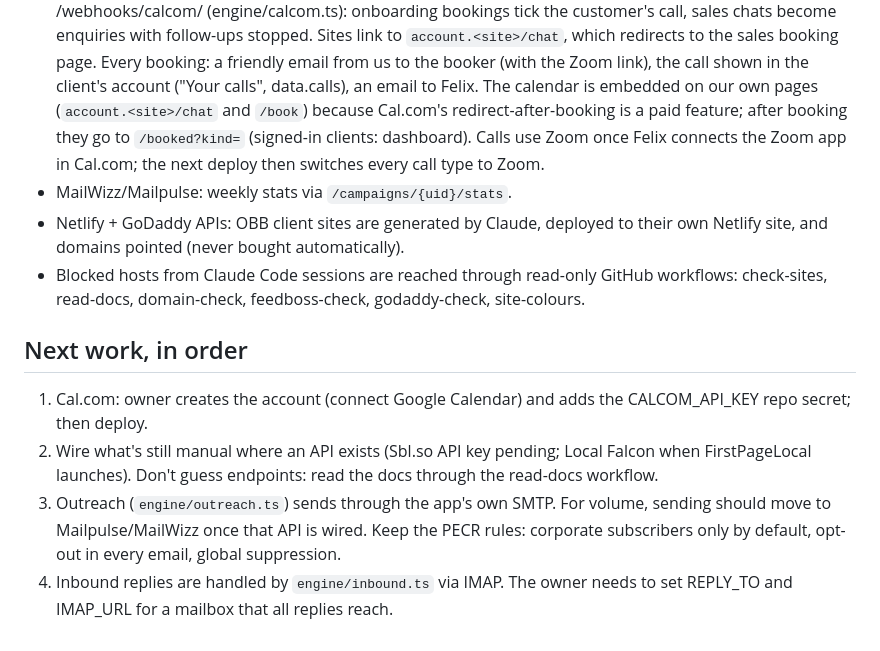
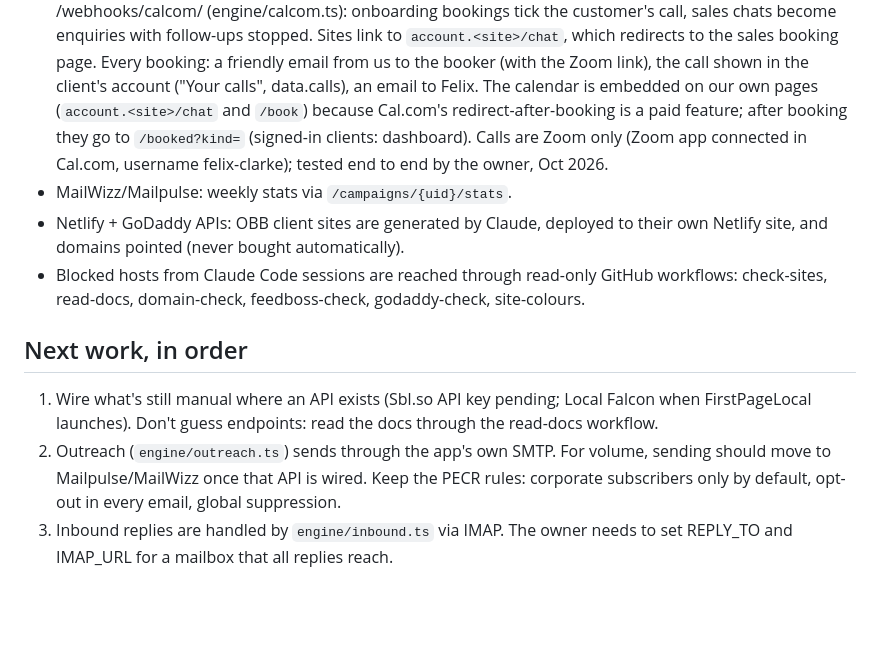
Before and after one commit to Business-Leads/products, a Markdown page: CLAUDE.md, the part around the change. Rendered like a GitHub page; blank space fills up the shorter version.

Commit message:
Notes: Cal.com bookings live and tested, Zoom only
Co-Authored-By: Claude Opus 5.5 <noreply@anthropic.com>
Claude-Session: https://claude.ai/code/session_01DXtWYawBKfKxKfpFTVZNpF

```diff
--- a/CLAUDE.md
+++ b/CLAUDE.md
@@ -156,8 +156,8 @@ Known blockers:
   the call shown in the client's account ("Your calls", data.calls), an email
   to Felix. The calendar is embedded on our own pages (`account.<site>/chat`
   and `/book`) because Cal.com's redirect-after-booking is a paid feature;
-  after booking they go to `/booked?kind=` (signed-in clients: dashboard). Calls use Zoom once Felix connects the
-  Zoom app in Cal.com; the next deploy then switches every call type to Zoom.
+  after booking they go to `/booked?kind=` (signed-in clients: dashboard). Calls are Zoom only (Zoom app connected in
+  Cal.com, username felix-clarke); tested end to end by the owner, Oct 2026.
 - MailWizz/Mailpulse: weekly stats via `/campaigns/{uid}/stats`.
 - Netlify + GoDaddy APIs: OBB client sites are generated by Claude, deployed
   to their own Netlify site, and domains pointed (never bought automatically).
@@ -166,14 +166,12 @@ Known blockers:
   godaddy-check, site-colours.
 
 ## Next work, in order
-1. Cal.com: owner creates the account (connect Google Calendar) and adds the
-   CALCOM_API_KEY repo secret; then deploy.
-2. Wire what's still manual where an API exists (Sbl.so API key pending;
+1. Wire what's still manual where an API exists (Sbl.so API key pending;
    Local Falcon when FirstPageLocal launches). Don't guess endpoints: read
    the docs through the read-docs workflow.
-3. Outreach (`engine/outreach.ts`) sends through the app's own SMTP. For
+2. Outreach (`engine/outreach.ts`) sends through the app's own SMTP. For
    volume, sending should move to Mailpulse/MailWizz once that API is wired.
    Keep the PECR rules: corporate subscribers only by default, opt-out in
    every email, global suppression.
-4. Inbound replies are handled by `engine/inbound.ts` via IMAP. The owner
+3. Inbound replies are handled by `engine/inbound.ts` via IMAP. The owner
    needs to set REPLY_TO and IMAP_URL for a mailbox that all replies reach.
```
